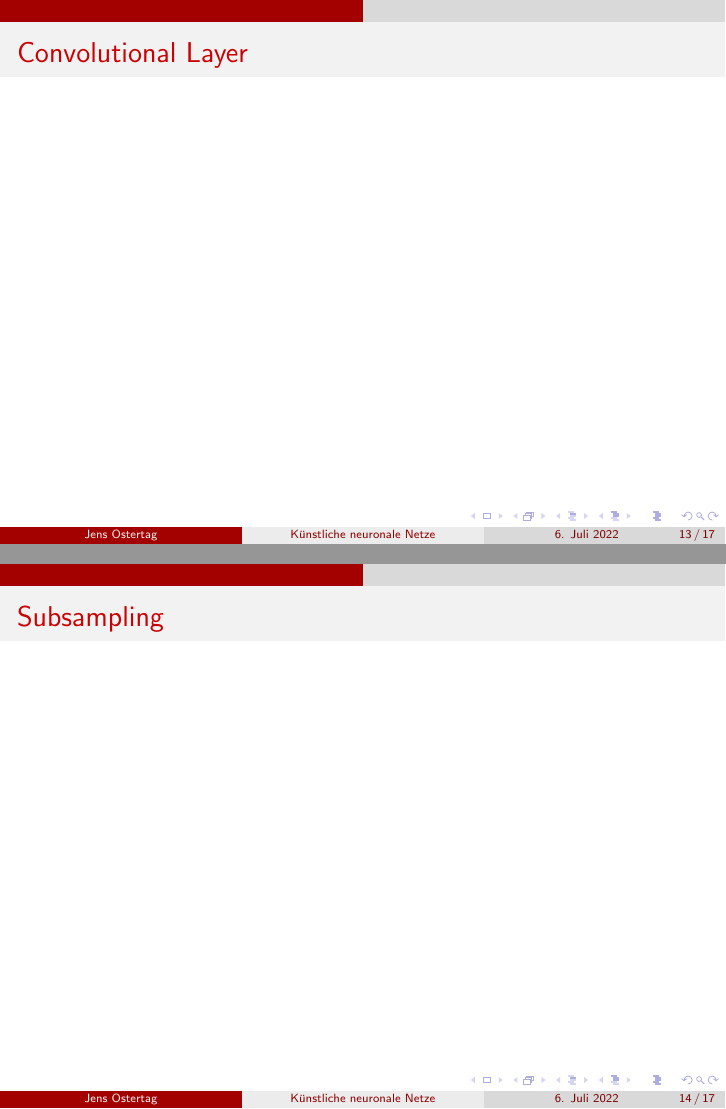
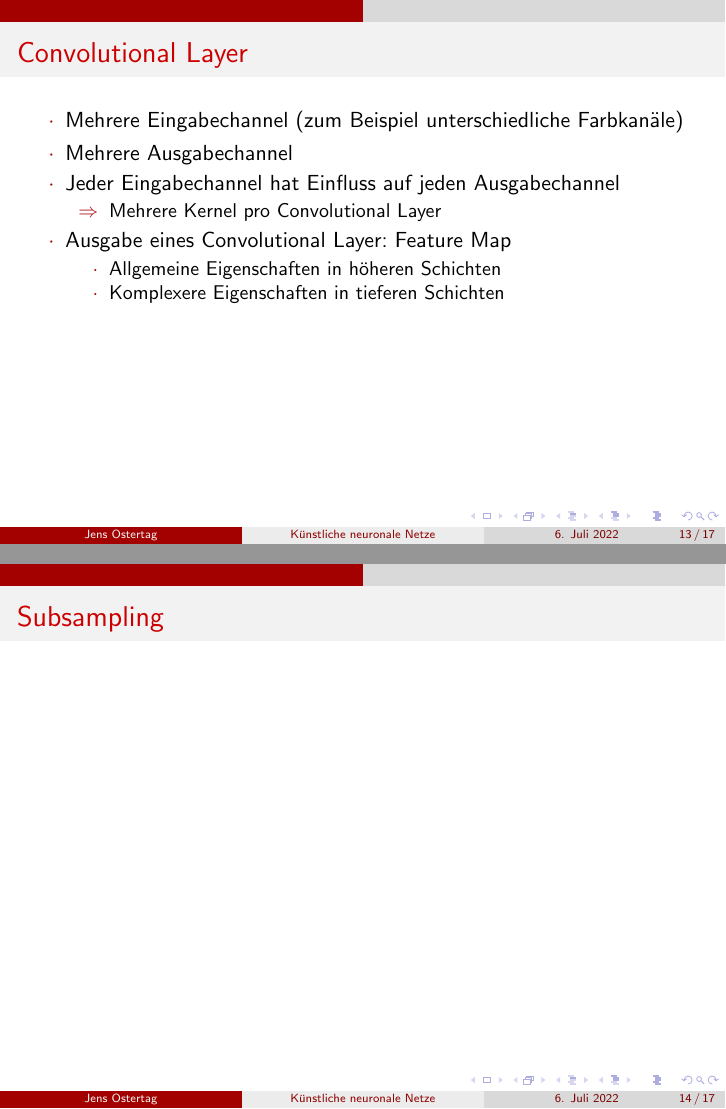
Before and after one commit to JensOstertag/Artificial-Neural-Networks-Presentation, LaTeX slides (Neuronale Netze.tex): pages 13 and 14 of 17, joined at a grey line. Compiled offline with pdfLaTeX.

Commit message:
Convolutional Layer

```diff
--- a/Neuronale Netze.tex
+++ b/Neuronale Netze.tex
@@ -415,7 +415,19 @@ Lösung: Eingabe mit Nullen erweitern
 \end{frame}
 
 \begin{frame}[t]{Convolutional Layer}
-
+\begin{itemize}
+\item Mehrere Eingabechannel (zum Beispiel unterschiedliche Farbkanäle)
+\item Mehrere Ausgabechannel
+\item Jeder Eingabechannel hat Einfluss auf jeden Ausgabechannel
+\begin{itemize}
+\item[\color{presentationRed}$\Rightarrow$] Mehrere Kernel pro Convolutional Layer
+\end{itemize}
+\item Ausgabe eines Convolutional Layer: Feature Map
+\begin{itemize}
+\item Allgemeine Eigenschaften in höheren Schichten
+\item Komplexere Eigenschaften in tieferen Schichten
+\end{itemize}
+\end{itemize}
 \end{frame}
 
 \begin{frame}[t]{Subsampling}
```
Also changed, not shown: Neuronale Netze.pdf.
